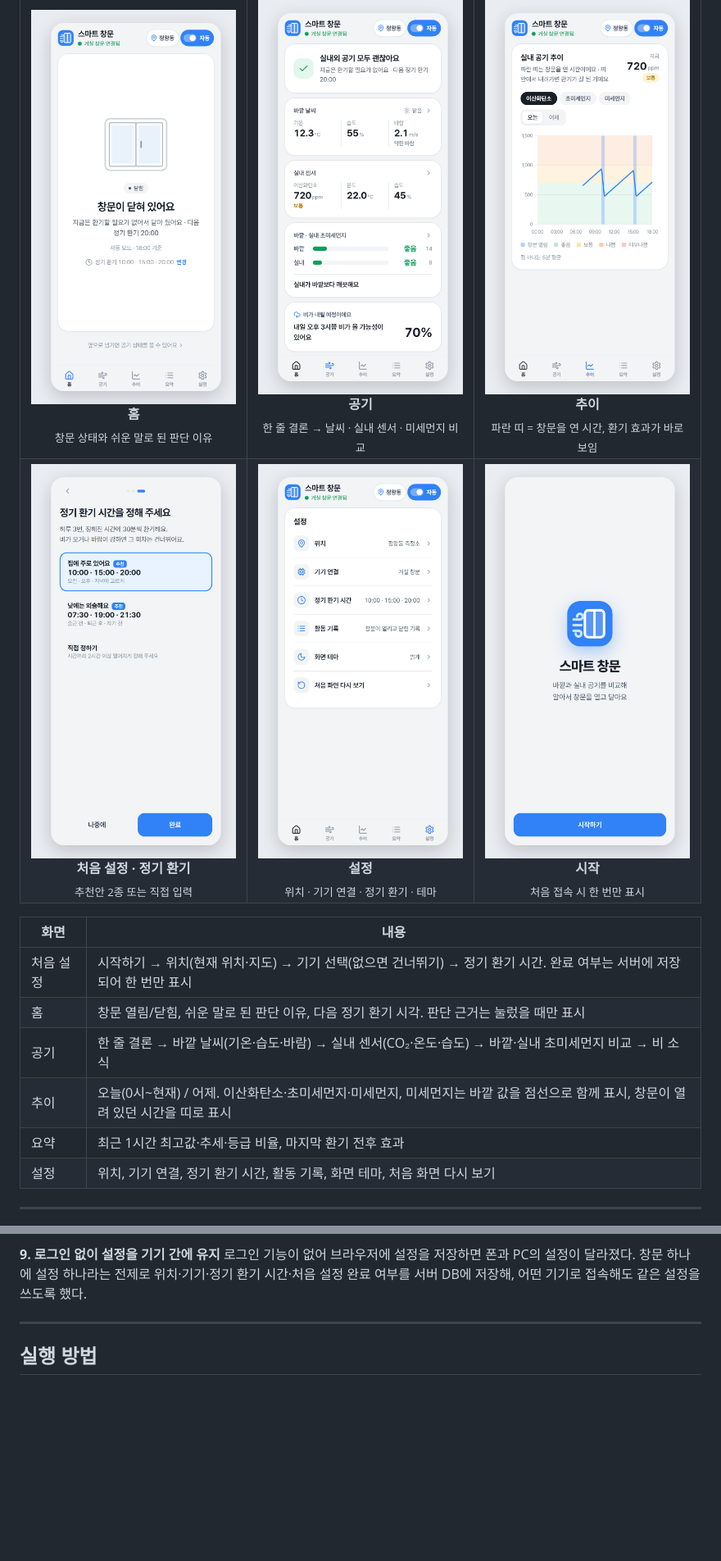
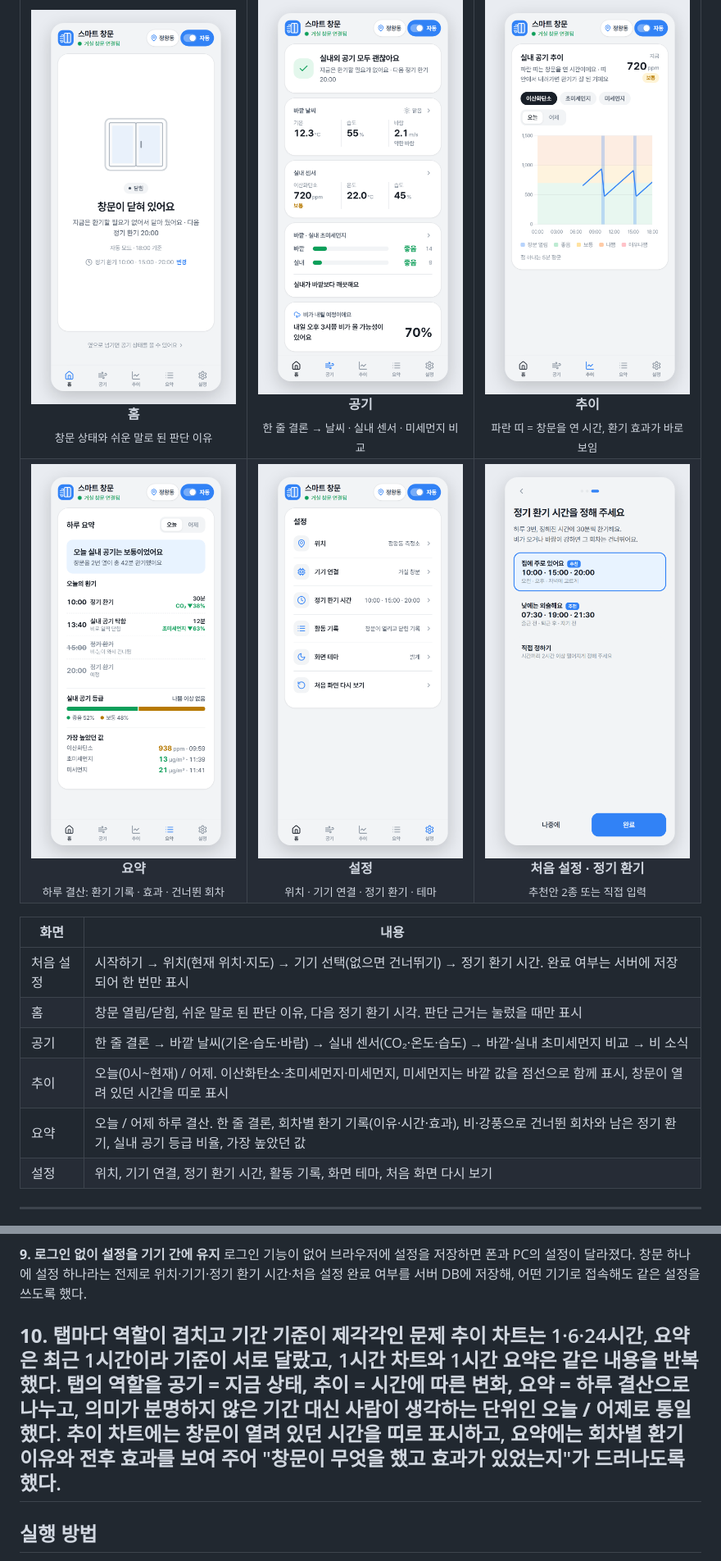
Before and after one commit to smart-window2-team/smart-window2, a Markdown page: README.md, 2 parts joined by grey strips. Shown at 82% size. Rendered like a GitHub page; pictures changed too: docs/images/summary.png (added), docs/images/welcome.png (deleted); blank space fills up the shorter version.

Commit message:
리드미 수정
Co-Authored-By: Claude Opus 5.5 <noreply@anthropic.com>

```diff
--- a/README.md
+++ b/README.md
@@ -46,9 +46,9 @@
     <td align="center" width="33%"><img src="docs/images/chart.png" alt="추이" /><br /><b>추이</b><br /><sub>파란 띠 = 창문을 연 시간, 환기 효과가 바로 보임</sub></td>
   </tr>
   <tr>
+    <td align="center"><img src="docs/images/summary.png" alt="요약" /><br /><b>요약</b><br /><sub>하루 결산: 환기 기록 · 효과 · 건너뛴 회차</sub></td>
+    <td align="center"><img src="docs/images/settings.png" alt="설정" /><br /><b>설정</b><br /><sub>위치 · 기기 연결 · 정기 환기 · 테마</sub></td>
     <td align="center"><img src="docs/images/schedule.png" alt="정기 환기 시간" /><br /><b>처음 설정 · 정기 환기</b><br /><sub>추천안 2종 또는 직접 입력</sub></td>
-    <td align="center"><img src="docs/images/settings.png" alt="설정" /><br /><b>설정</b><br /><sub>위치 · 기기 연결 · 정기 환기 · 테마</sub></td>
-    <td align="center"><img src="docs/images/welcome.png" alt="시작" /><br /><b>시작</b><br /><sub>처음 접속 시 한 번만 표시</sub></td>
   </tr>
 </table>
 
@@ -58,7 +58,7 @@
 | 홈 | 창문 열림/닫힘, 쉬운 말로 된 판단 이유, 다음 정기 환기 시각. 판단 근거는 눌렀을 때만 표시 |
 | 공기 | 한 줄 결론 → 바깥 날씨(기온·습도·바람) → 실내 센서(CO₂·온도·습도) → 바깥·실내 초미세먼지 비교 → 비 소식 |
 | 추이 | 오늘(0시~현재) / 어제. 이산화탄소·초미세먼지·미세먼지, 미세먼지는 바깥 값을 점선으로 함께 표시, 창문이 열려 있던 시간을 띠로 표시 |
-| 요약 | 최근 1시간 최고값·추세·등급 비율, 마지막 환기 전후 효과 |
+| 요약 | 오늘 / 어제 하루 결산. 한 줄 결론, 회차별 환기 기록(이유·시간·효과), 비·강풍으로 건너뛴 회차와 남은 정기 환기, 실내 공기 등급 비율, 가장 높았던 값 |
 | 설정 | 위치, 기기 연결, 정기 환기 시간, 활동 기록, 화면 테마, 처음 화면 다시 보기 |
 
 ---
@@ -189,6 +189,9 @@ JSON 파일 기록은 개수 제한과 동시 접근 문제가 있었다. MySQL(
 **9. 로그인 없이 설정을 기기 간에 유지**
 로그인 기능이 없어 브라우저에 설정을 저장하면 폰과 PC의 설정이 달라졌다. 창문 하나에 설정 하나라는 전제로 위치·기기·정기 환기 시간·처음 설정 완료 여부를 서버 DB에 저장해, 어떤 기기로 접속해도 같은 설정을 쓰도록 했다.
 
+
+**10. 탭마다 역할이 겹치고 기간 기준이 제각각인 문제**
+추이 차트는 1·6·24시간, 요약은 최근 1시간이라 기준이 서로 달랐고, 1시간 차트와 1시간 요약은 같은 내용을 반복했다. 탭의 역할을 **공기 = 지금 상태, 추이 = 시간에 따른 변화, 요약 = 하루 결산**으로 나누고, 의미가 분명하지 않은 기간 대신 사람이 생각하는 단위인 **오늘 / 어제**로 통일했다. 추이 차트에는 창문이 열려 있던 시간을 띠로 표시하고, 요약에는 회차별 환기 이유와 전후 효과를 보여 주어 "창문이 무엇을 했고 효과가 있었는지"가 드러나도록 했다.
 ---
 
 ## 실행 방법
```
Also changed, not shown: other parts of README.md (+1 -0 lines).
